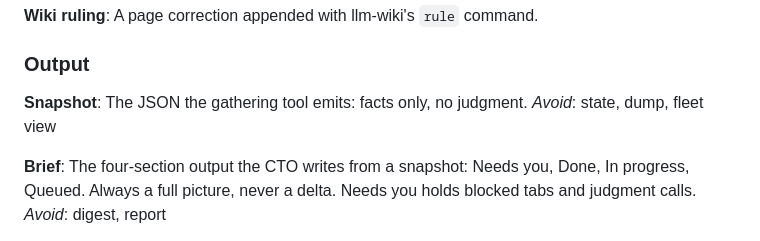
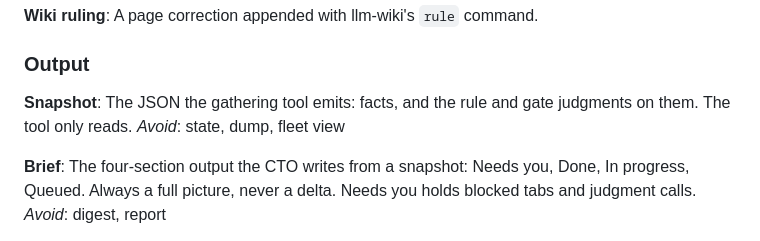
Before and after one commit to atreya2011/agent-skills, a Markdown page: CONTEXT.md, the part around the change. Drawn GitHub-style.

```diff
--- a/CONTEXT.md
+++ b/CONTEXT.md
@@ -131,7 +131,7 @@ A page correction appended with llm-wiki's `rule` command.
 ### Output
 
 **Snapshot**:
-The JSON the gathering tool emits: facts only, no judgment.
+The JSON the gathering tool emits: facts, and the rule and gate judgments on them. The tool only reads.
 _Avoid_: state, dump, fleet view
 
 **Brief**:
```
Also changed, not shown: README.md (+2 -1 lines).
